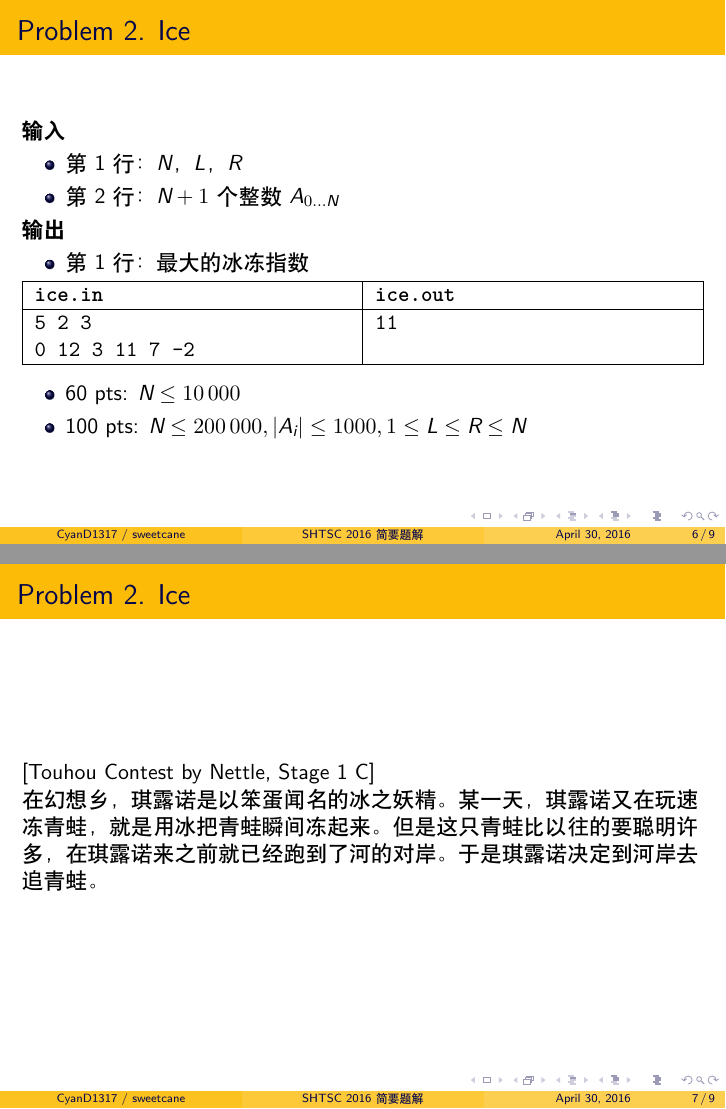
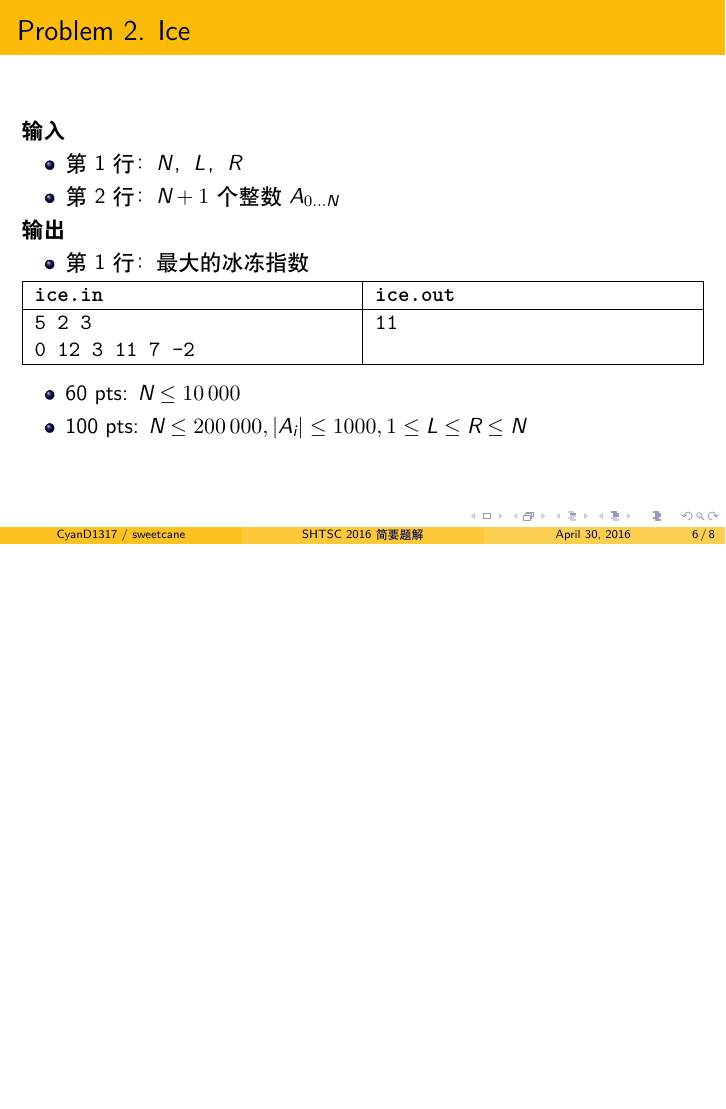
Before and after one commit to hsefz2018/fictional-octo-winner, LaTeX slides (slide/main.tex): pages 6 and 7 of 9 before the commit and page 6 of 8 after it, the two joined at a grey line, the shorter picture padded with empty space. Compiled offline with XeLaTeX.

Commit message:
移除多余的一张幻灯片… = =

```diff
--- a/slide/main.tex
+++ b/slide/main.tex
@@ -113,15 +113,6 @@ $A_i$。琪露诺希望能够在到达对岸时，获取最大的冰冻指数，
 
 \end{frame}
 
-\begin{frame}{Problem 2. Ice}
-[Touhou Contest by Nettle, Stage 1 C]
-
-在幻想乡，琪露诺是以笨蛋闻名的冰之妖精。某一天，琪露诺又在玩速冻青蛙，就是用冰把
-青蛙瞬间冻起来。但是这只青蛙比以往的要聪明许多，在琪露诺来之前就已经跑到了河的对
-岸。于是琪露诺决定到河岸去追青蛙。
-
-\end{frame}
-
 %%%%%%%%%%%%%%%%%%%%%%%% Day 1 C %%%%%%%%%%%%%%%%%%%%%%%%
 
 \begin{frame}{Problem 3. Desired}
```
